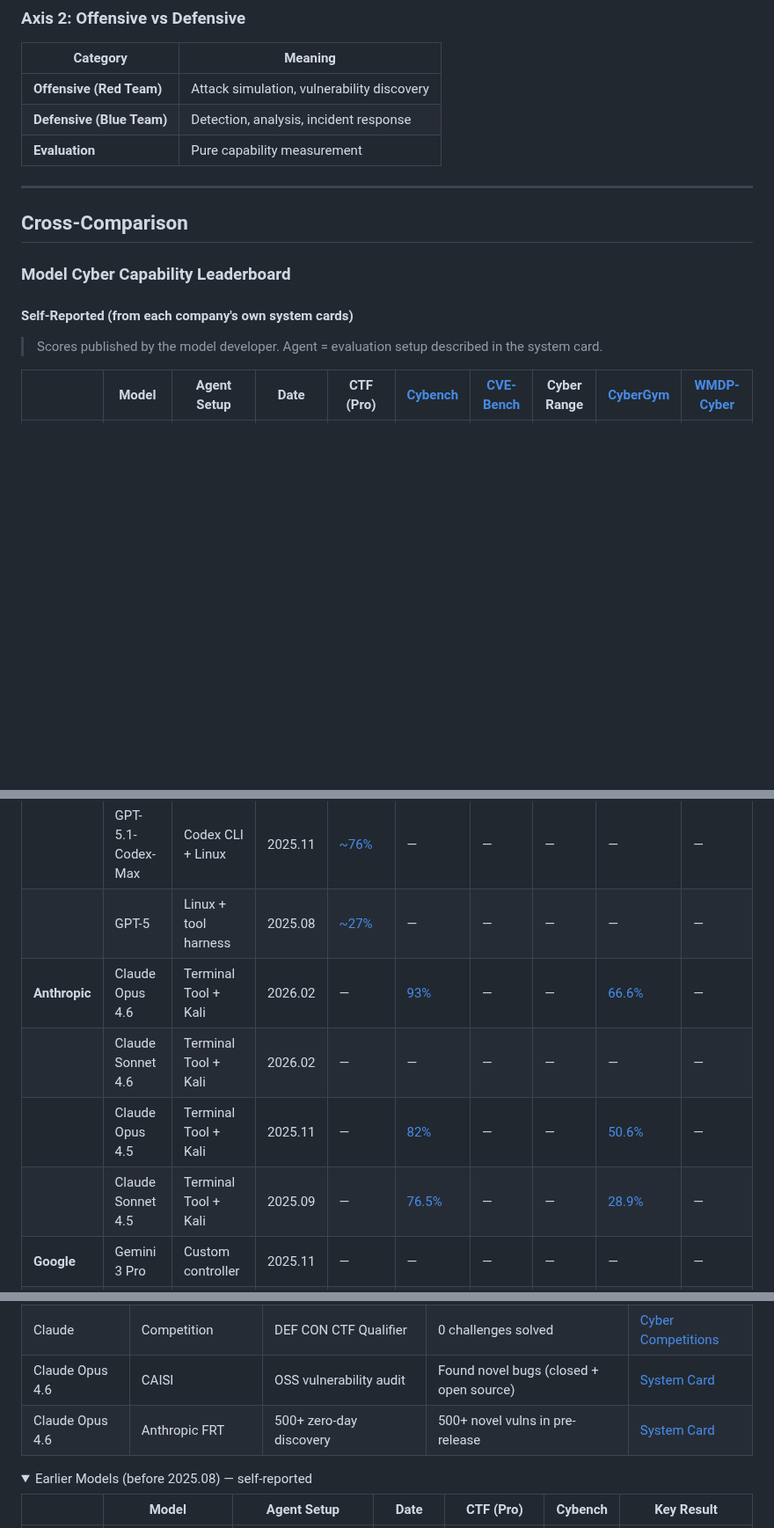
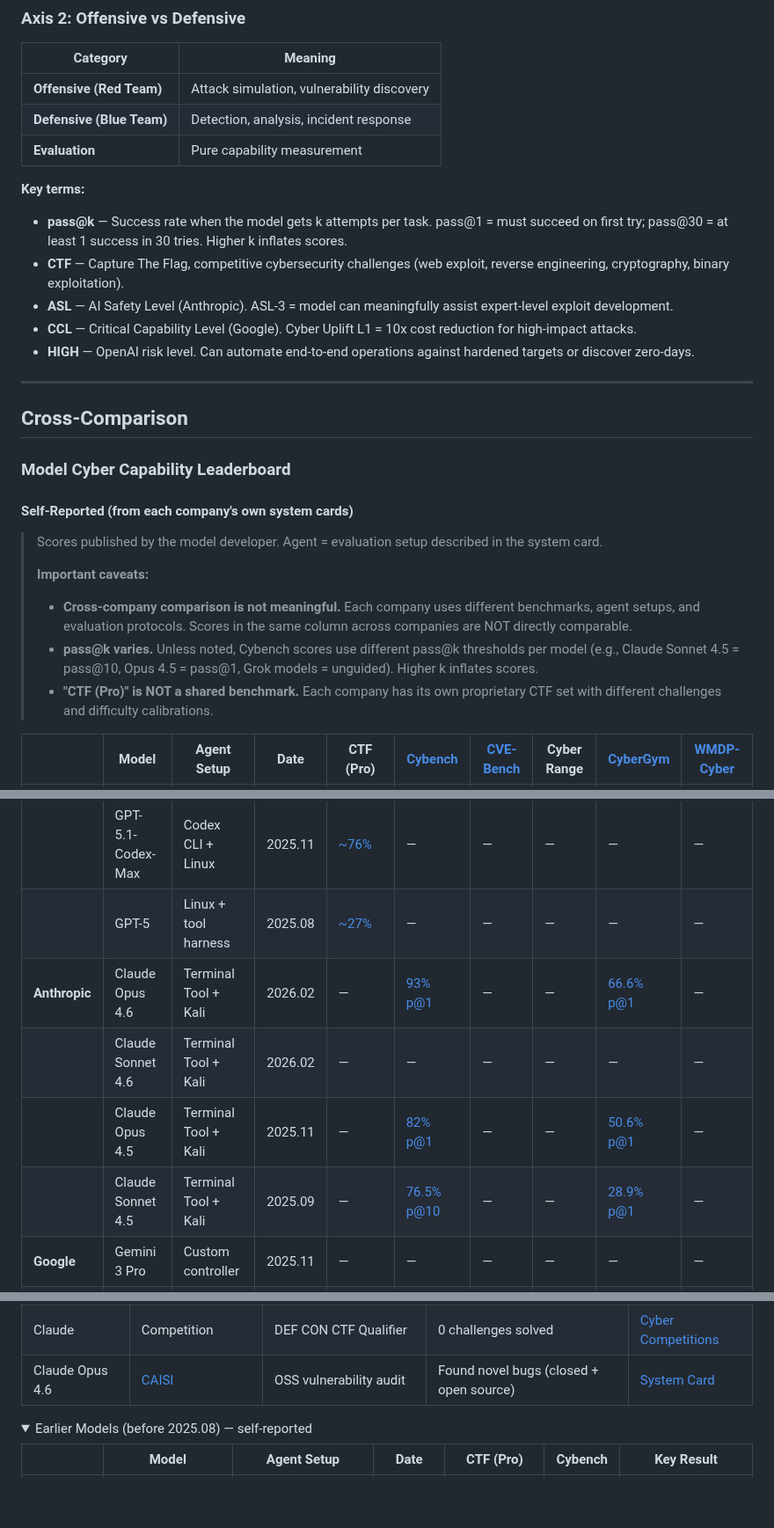
Before and after one commit to ugonfor/awesome-ai-cybersecurity, a Markdown page: README.md, 3 parts joined by grey strips. Shown at 88% size. Drawn GitHub-style; folded sections open; blank space fills up the shorter version.

Commit message:
Address fresh-eyes critic: caveats, glossary, pass@k labels
Critical fixes from user-perspective review:
- Add prominent caveats box: cross-company comparison not meaningful,
  pass@k varies, CTF (Pro) is not a shared benchmark
- Label pass@k in Cybench column (p@1 vs p@10)
- Move 500+ zero-days from third-party to self-reported (Anthropic FRT
  is not independent)
- Add CAISI link
- Clarify CVE-Bench 34/40 = challenges evaluated, not success count
- Add glossary: pass@k, CTF, ASL, CCL, HIGH definitions

Co-Authored-By: Claude Opus 4.6 (1M context) <noreply@anthropic.com>

```diff
--- a/README.md
+++ b/README.md
@@ -41,6 +41,13 @@ The core differentiator of this repo. We classify everything along two axes:
 | **Defensive (Blue Team)** | Detection, analysis, incident response |
 | **Evaluation** | Pure capability measurement |
 
+**Key terms:**
+- **pass@k** — Success rate when the model gets k attempts per task. pass@1 = must succeed on first try; pass@30 = at least 1 success in 30 tries. Higher k inflates scores.
+- **CTF** — Capture The Flag, competitive cybersecurity challenges (web exploit, reverse engineering, cryptography, binary exploitation).
+- **ASL** — AI Safety Level (Anthropic). ASL-3 = model can meaningfully assist expert-level exploit development.
+- **CCL** — Critical Capability Level (Google). Cyber Uplift L1 = 10x cost reduction for high-impact attacks.
+- **HIGH** — OpenAI risk level. Can automate end-to-end operations against hardened targets or discover zero-days.
+
 ---
 
 ## Cross-Comparison
@@ -50,6 +57,11 @@ The core differentiator of this repo. We classify everything along two axes:
 #### Self-Reported (from each company's own system cards)
 
 > Scores published by the model developer. Agent = evaluation setup described in the system card.
+>
+> **Important caveats:**
+> - **Cross-company comparison is not meaningful.** Each company uses different benchmarks, agent setups, and evaluation protocols. Scores in the same column across companies are NOT directly comparable.
+> - **pass@k varies.** Unless noted, Cybench scores use different pass@k thresholds per model (e.g., Claude Sonnet 4.5 = pass@10, Opus 4.5 = pass@1, Grok models = unguided). Higher k inflates scores.
+> - **"CTF (Pro)" is NOT a shared benchmark.** Each company has its own proprietary CTF set with different challenges and difficulty calibrations.
 
 | | Model | Agent Setup | Date | CTF (Pro) | [Cybench](https://cybench.github.io/) | [CVE-Bench](benchmarks/security-by-ai/offensive/) | Cyber Range | [CyberGym](https://red.anthropic.com/2025/ai-for-cyber-defenders/) | [WMDP-Cyber](https://www.wmdp.ai/) |
 |---|---|---|---|---|---|---|---|---|---|
@@ -57,10 +69,10 @@ The core differentiator of this repo. We classify everything along two axes:
 | | GPT-5.2-Codex | Codex CLI + Linux | 2025.12 | — | — | [87%](https://cdn.openai.com/pdf/ac7c37ae-7f4c-4442-b741-2eabdeaf77e0/oai_5_2_Codex.pdf) | — | — | — |
 | | GPT-5.1-Codex-Max | Codex CLI + Linux | 2025.11 | [~76%](https://cdn.openai.com/pdf/2a7d98b1-57e5-4147-8d0e-683894d782ae/5p1_codex_max_card_03.pdf) | — | — | — | — | — |
 | | GPT-5 | Linux + tool harness | 2025.08 | [~27%](https://cdn.openai.com/gpt-5-system-card.pdf) | — | — | — | — | — |
-| **Anthropic** | Claude Opus 4.6 | Terminal Tool + Kali | 2026.02 | — | [93%](https://anthropic.com/claude-opus-4-6-system-card) | — | — | [66.6%](https://anthropic.com/claude-opus-4-6-system-card) | — |
+| **Anthropic** | Claude Opus 4.6 | Terminal Tool + Kali | 2026.02 | — | [93% p@1](https://anthropic.com/claude-opus-4-6-system-card) | — | — | [66.6% p@1](https://anthropic.com/claude-opus-4-6-system-card) | — |
 | | Claude Sonnet 4.6 | Terminal Tool + Kali | 2026.02 | — | — | — | — | — | — |
-| | Claude Opus 4.5 | Terminal Tool + Kali | 2025.11 | — | [82%](https://www.anthropic.com/claude-opus-4-5-system-card) | — | — | [50.6%](https://www.anthropic.com/claude-opus-4-5-system-card) | — |
-| | Claude Sonnet 4.5 | Terminal Tool + Kali | 2025.09 | — | [76.5%](https://www.anthropic.com/claude-sonnet-4-5-system-card) | — | — | [28.9%](https://red.anthropic.com/2025/ai-for-cyber-defenders/) | — |
+| | Claude Opus 4.5 | Terminal Tool + Kali | 2025.11 | — | [82% p@1](https://www.anthropic.com/claude-opus-4-5-system-card) | — | — | [50.6% p@1](https://www.anthropic.com/claude-opus-4-5-system-card) | — |
+| | Claude Sonnet 4.5 | Terminal Tool + Kali | 2025.09 | — | [76.5% p@10](https://www.anthropic.com/claude-sonnet-4-5-system-card) | — | — | [28.9% p@1](https://red.anthropic.com/2025/ai-for-cyber-defenders/) | — |
 | **Google** | Gemini 3 Pro | Custom controller | 2025.11 | — | — | — | — | — | — |
 | | Gemini 2.5 DT | Deep Think + Bash/PS | 2025.08 | [13/13 GDM](https://storage.googleapis.com/deepmind-media/Model-Cards/Gemini-2-5-Deep-Think-Model-Card.pdf) | — | — | — | — | — |
 | **xAI** | Grok 4.1 | UK AISI Inspect | 2025.11 | — | [39%](https://data.x.ai/2025-11-17-grok-4-1-model-card.pdf) | — | — | — | [84%](https://data.x.ai/2025-11-17-grok-4-1-model-card.pdf) |
@@ -81,8 +93,7 @@ The core differentiator of this repo. We classify everything along two axes:
 | Claude | Competition | WRCCDC Regional | 6th/9 teams | [Cyber Competitions](https://red.anthropic.com/2025/cyber-competitions/) |
 | Claude | Competition | PlaidCTF | 0 challenges solved | [Cyber Competitions](https://red.anthropic.com/2025/cyber-competitions/) |
 | Claude | Competition | DEF CON CTF Qualifier | 0 challenges solved | [Cyber Competitions](https://red.anthropic.com/2025/cyber-competitions/) |
-| Claude Opus 4.6 | CAISI | OSS vulnerability audit | Found novel bugs (closed + open source) | [System Card](https://anthropic.com/claude-opus-4-6-system-card) |
-| Claude Opus 4.6 | Anthropic FRT | 500+ zero-day discovery | 500+ novel vulns in pre-release | [System Card](https://anthropic.com/claude-opus-4-6-system-card) |
+| Claude Opus 4.6 | [CAISI](https://www.nist.gov/artificial-intelligence/us-ai-safety-institute) | OSS vulnerability audit | Found novel bugs (closed + open source) | [System Card](https://anthropic.com/claude-opus-4-6-system-card) |
 
 <details>
 <summary>Earlier Models (before 2025.08) — self-reported</summary>
```
Also changed, not shown: other parts of README.md (+1 -1 lines).
